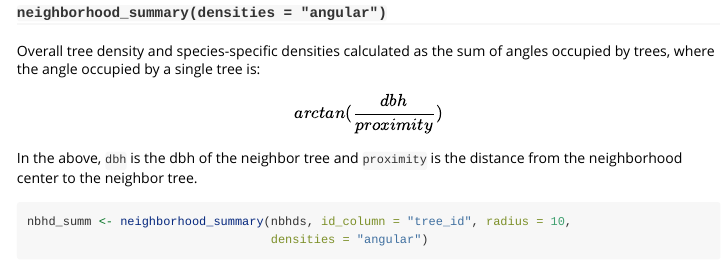
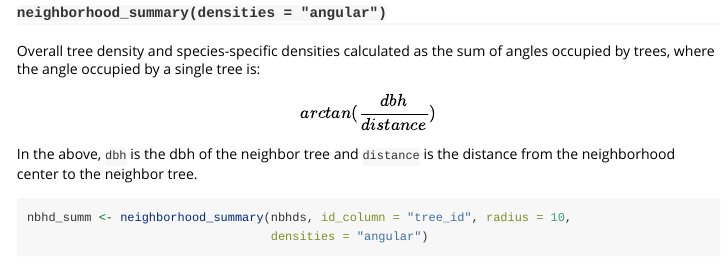
Before and after one commit to sgraham9319/forestexplorR, an R Markdown document (vignettes/describe-nbhds.Rmd): the page in a window 1100 px wide, from 2030 px down. Rendered offline with R 4.5, knitr and Pandoc, with nearby package versions; some code elsewhere in the file could not run offline; common packages that the code uses without loading them are loaded.

Commit message:
Replaced proximity with distance in documentation

````diff
--- a/vignettes/describe-nbhds.Rmd
+++ b/vignettes/describe-nbhds.Rmd
@@ -109,9 +109,9 @@ nbhd_summ %>%
 
 Overall tree density and species-specific densities calculated as the sum of
 angles occupied by trees, where the angle occupied by a single tree is:
-$$arctan(\frac{dbh}{proximity})$$ In the above, `dbh` is the dbh of the neighbor
-tree and `proximity` is the distance from the neighborhood center to the
-neighbor tree.
+$$arctan(\frac{dbh}{distance})$$ In the above, `dbh` is the dbh of the
+neighbor tree and `distance` is the distance from the neighborhood center to
+the neighbor tree.
 
 ```{r}
 nbhd_summ <- neighborhood_summary(nbhds, id_column = "tree_id", radius = 10,
````
Also changed, not shown: R/neighborhoods.R (+5 -2 lines), docs/pkgdown.yml, 8 other files.
